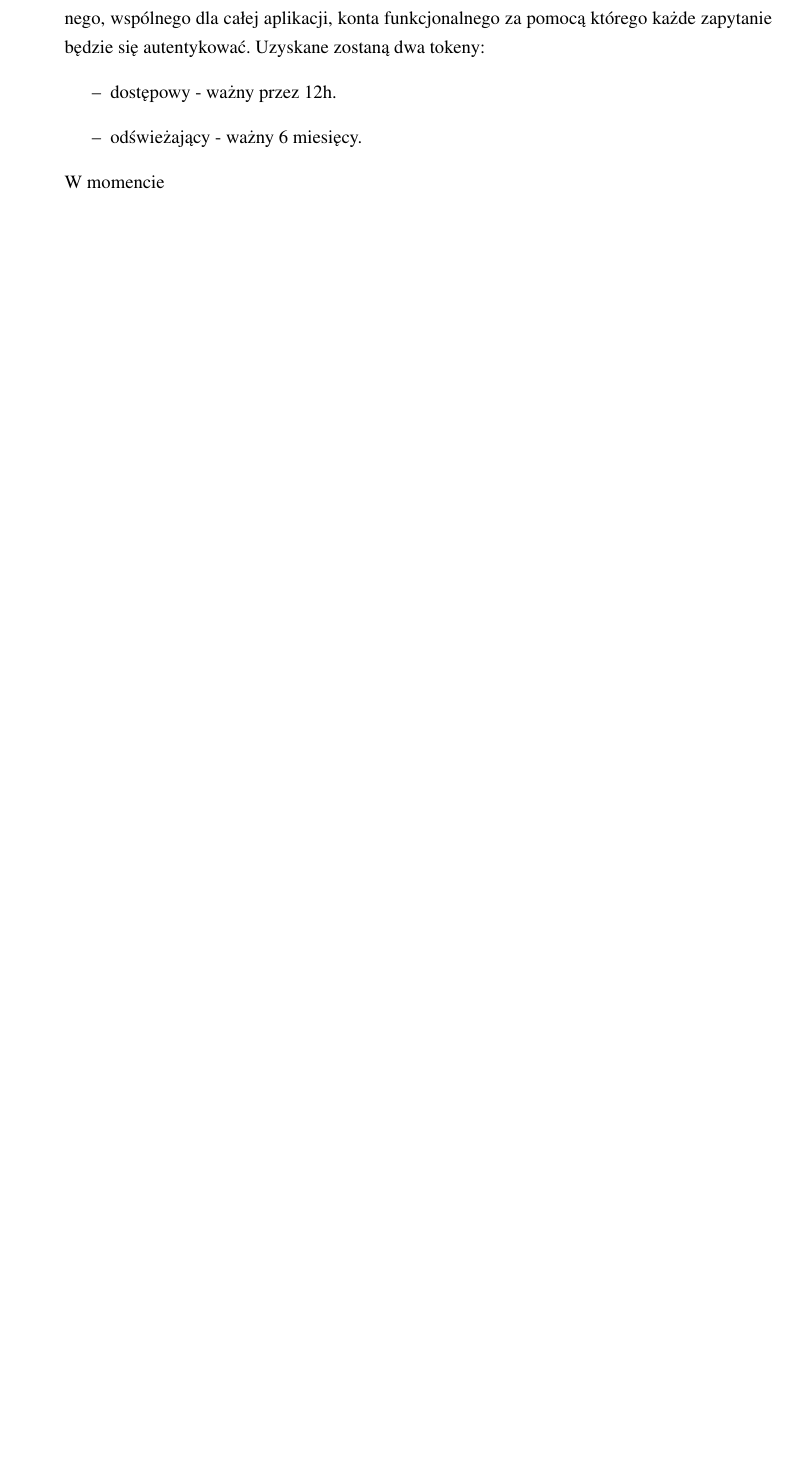
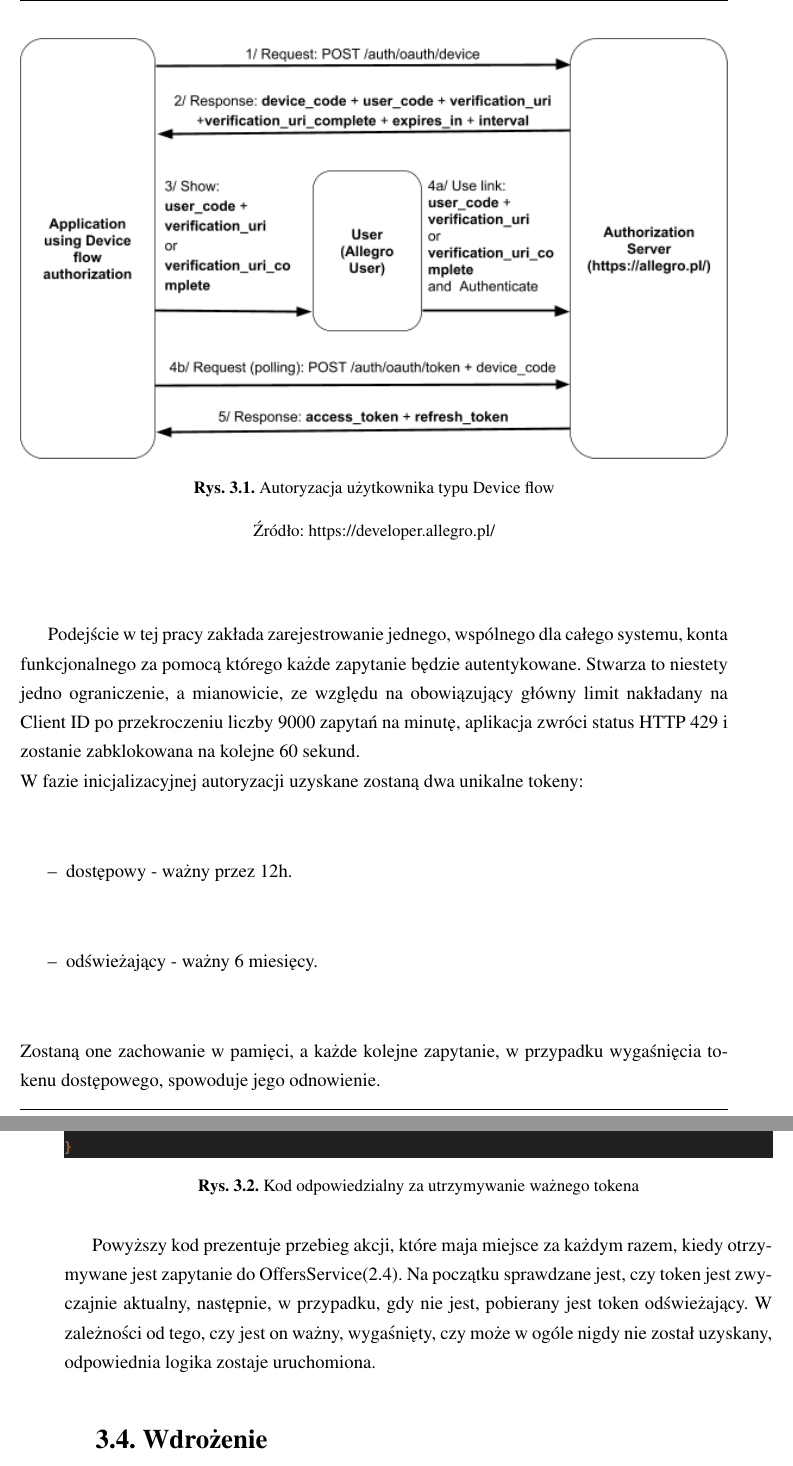
Before and after one commit to milowedo/beng_thesis, a LaTeX thesis (praca.tex, which reads R4_implementacja.tex): part of page 21 of 27 before the commit and two parts of pages 22 and 23 of 29 after it, the two joined at a grey line, cut at the place of the change, the shorter picture padded with empty space. Compiled offline with pdfLaTeX.

Commit message:
sections named

```diff
--- a/R4_implementacja.tex
+++ b/R4_implementacja.tex
@@ -15,16 +15,36 @@ tutaj gadane jakiś ogólny opis i w ogóle cnie
 
 \section{Autoryzacja użytkownika w Allegro}
 
-Do integracji serwisu z aplikacją potrzebne jest pozyskanie tokenu dostępowego. Allegro udostępnia tzw. ``ścieżkę device flow``, dzięki której cały proces odbywa się bez konieczności uwzględniania go w interfejsie. Podejście tutaj zaprezentowane bazuje na zarejestrowaniu jednego, wspólnego dla całej aplikacji, konta funkcjonalnego za pomocą którego każde zapytanie będzie się autentykować. Uzyskane zostaną dwa tokeny:
+Do integracji serwisu z aplikacją potrzebne jest pozyskanie tokenu dostępowego. Allegro udostępnia tzw. ``ścieżkę device flow``, dzięki której cały proces odbywa się bez konieczności uwzględniania go w interfejsie graficznym. Poniżej zaprezentowany jest diagram prezentujący tę funkcjonalność.\\
+
+\begin{figure}[H]
+	\centering
+	\includegraphics[width=\linewidth]{device_flow.png}
+	\caption{Autoryzacja użytkownika typu Device flow}
+	\caption*{Źródło: {https://developer.allegro.pl/}}
+\end{figure}
+
+Podejście w tej pracy zakłada zarejestrowanie jednego, wspólnego dla całego systemu, konta funkcjonalnego za pomocą którego każde zapytanie będzie autentykowane. Stwarza to niestety jedno ograniczenie, a mianowicie, ze względu na obowiązujący główny limit nakładany na Client ID po przekroczeniu liczby 9000 zapytań na minutę, aplikacja zwróci status HTTP 429 i zostanie zabklokowana na kolejne 60 sekund.\\
+W fazie inicjalizacyjnej autoryzacji uzyskane zostaną dwa unikalne tokeny:
 \begin{itemize}
 	\item dostępowy - ważny przez 12h.
 	\item odświeżający - ważny 6 miesięcy.
 \end{itemize}
-W momencie
+Zostaną one zachowanie w pamięci, a każde kolejne zapytanie, w przypadku wygaśnięcia tokenu dostępowego, spowoduje jego odnowienie.
+\begin{figure}[H]
+	\centering
+	\includegraphics[width=\linewidth]{authorization.png}
+	\caption{Kod odpowiedzialny za utrzymywanie ważnego tokena}
+\end{figure}
+Powyższy kod prezentuje przebieg akcji, które maja miejsce za każdym razem, kiedy otrzymywane jest zapytanie do OffersService(2.4). Na początku sprawdzane jest, czy token jest zwyczajnie aktualny, następnie, w przypadku, gdy nie jest, pobierany jest token odświeżający. W zależności od tego, czy jest on ważny, wygaśnięty, czy może w ogóle nigdy nie został uzyskany, odpowiednia logika zostaje uruchomiona.
 
 %---------------------------------------------------------------------------
 
 
+\section{Wdrożenie}
+
+%---------------------------------------------------------------------------
+
 \section{Elementy konifguracyjne}
 
 %---------------------------------------------------------------------------
```
Also changed, not shown: R1_wprowadzenie.tex (+2 -7 lines), R3_projekt.tex (+2 -2 lines), authorization.png (added), device_flow.png (added), praca.pdf, R4_implementacja.tex (4 more changed lines), 12 other files.
